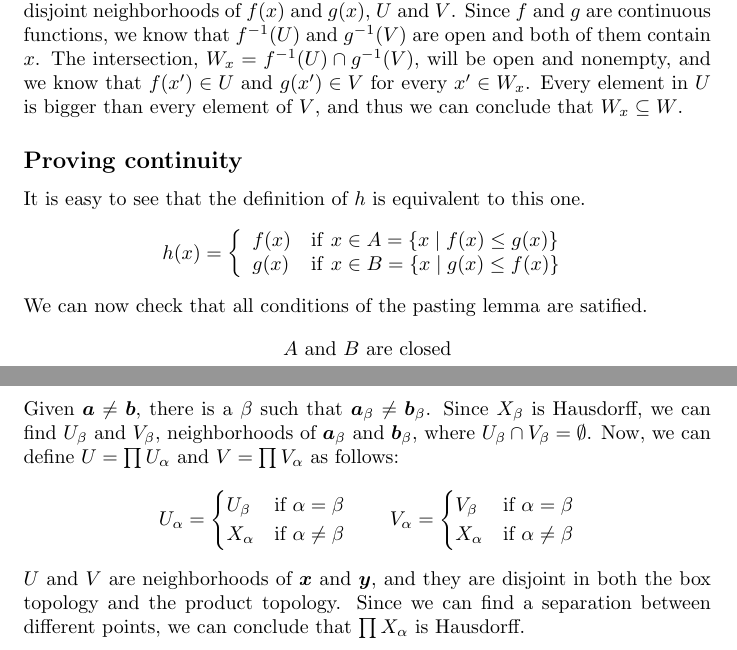
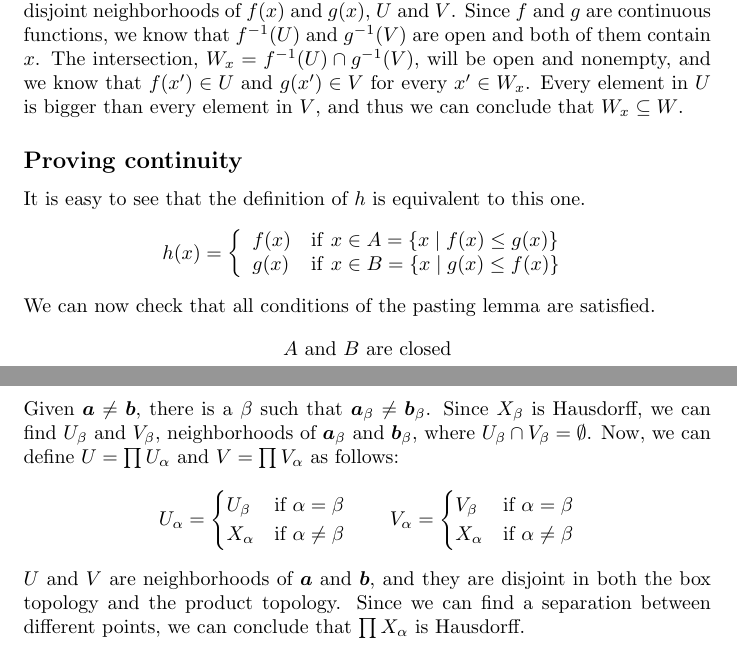
Before and after one commit to daniel-gallo/MAT242, a LaTeX problem sheet (exercise1/exercise1.tex): two parts of pages 2 and 3 of 3, joined at a grey line, cut so that both start at the same text. Compiled offline with pdfLaTeX.

Commit message:
Fix typos

```diff
--- a/exercise1/exercise1.tex
+++ b/exercise1/exercise1.tex
@@ -34,7 +34,7 @@ In either case, $U$ is a neighborhood of $a$ and $V$ is a neighborhood of $b$, s
 As we usually do, instead of proving that $\left\{x \mid f(x) \leq g(x)\right\}$ is closed we will prove that its complement, which we can call $W$ is open. To do so, we will show that for every $x \in W$ there exists an open set $W_x \subseteq W$ containing $x$. $W$ will be open since it will be a union of open sets $W = \bigcup\limits_{x \in W}W_x$.
 \\
 \includegraphics[width=\textwidth]{diagram.png}
-Let $x \in W$, that is $f(x) > g(x)$. Since $Y$ is a Hausdorff space, there are disjoint neighborhoods of $f(x)$ and $g(x)$, $U$ and $V$. Since $f$ and $g$ are continuous functions, we know that $f^{-1}(U)$ and $g^{-1}(V)$ are open and both of them contain $x$. The intersection, $W_x = f^{-1}(U) \cap g^{-1}(V)$, will be open and nonempty, and we know that $f(x') \in U$ and $g(x') \in V$ for every $x' \in W_x$. Every element in $U$ is bigger than every element of $V$, and thus we can conclude that $W_x \subseteq W$.
+Let $x \in W$, that is $f(x) > g(x)$. Since $Y$ is a Hausdorff space, there are disjoint neighborhoods of $f(x)$ and $g(x)$, $U$ and $V$. Since $f$ and $g$ are continuous functions, we know that $f^{-1}(U)$ and $g^{-1}(V)$ are open and both of them contain $x$. The intersection, $W_x = f^{-1}(U) \cap g^{-1}(V)$, will be open and nonempty, and we know that $f(x') \in U$ and $g(x') \in V$ for every $x' \in W_x$. Every element in $U$ is bigger than every element in $V$, and thus we can conclude that $W_x \subseteq W$.
 \subsection*{Proving continuity}
 It is easy to see that the definition of $h$ is equivalent to this one.
 \begin{equation*}
@@ -45,7 +45,7 @@ It is easy to see that the definition of $h$ is equivalent to this one.
         \end{array}
     \right.
 \end{equation*}
-We can now check that all conditions of the pasting lemma are satified.
+We can now check that all conditions of the pasting lemma are satisfied.
 \begin{gather*}
     \text{$A$ and $B$ are closed} \\
     X = A \cup B  \\
@@ -68,5 +68,5 @@ Given $\bm{a} \neq \bm{b}$, there is a $\beta$ such that $\bm{a}_\beta \neq \bm{
         X_\alpha & \text{if } \alpha \neq \beta
     \end{cases}
 \end{equation*}
-$U$ and $V$ are neighborhoods of $\bm{x}$ and $\bm{y}$, and they are disjoint in both the box topology and the product topology. Since we can find a separation between different points, we can conclude that $\prod X_\alpha$ is Hausdorff.
+$U$ and $V$ are neighborhoods of $\bm{a}$ and $\bm{b}$, and they are disjoint in both the box topology and the product topology. Since we can find a separation between different points, we can conclude that $\prod X_\alpha$ is Hausdorff.
 \end{document}
```
